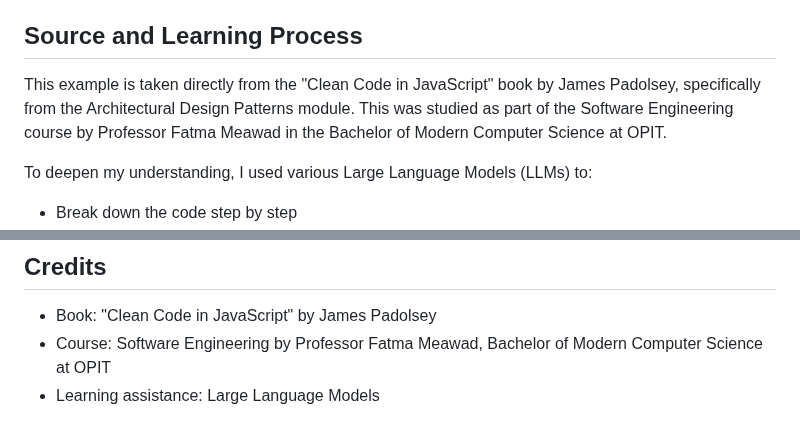
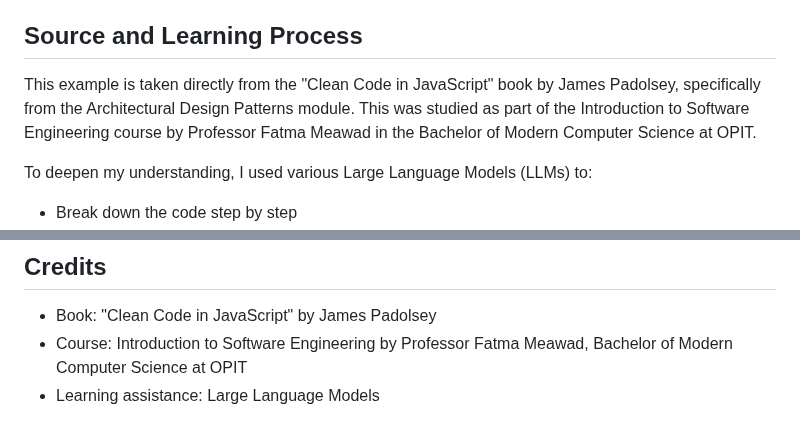
Before and after one commit to AlbertoIT-23/javascript-mvc-counter, a Markdown page: README.md, 2 parts joined by grey strips. GitHub-like rendering.

Commit message:
Update course name in README for accuracy

```diff
--- a/README.md
+++ b/README.md
@@ -5,7 +5,7 @@ This repository demonstrates the implementation of the Model-View-Controller (MV
 
 ## Source and Learning Process
 
-This example is taken directly from the "Clean Code in JavaScript" book by James Padolsey, specifically from the Architectural Design Patterns module. This was studied as part of the Software Engineering course by Professor Fatma Meawad in the Bachelor of Modern Computer Science at OPIT.
+This example is taken directly from the "Clean Code in JavaScript" book by James Padolsey, specifically from the Architectural Design Patterns module. This was studied as part of the Introduction to Software Engineering course by Professor Fatma Meawad in the Bachelor of Modern Computer Science at OPIT.
 
 To deepen my understanding, I used various Large Language Models (LLMs) to:
 - Break down the code step by step
@@ -76,7 +76,7 @@ This project helped me understand:
 
 ## Credits
 - Book: "Clean Code in JavaScript" by James Padolsey
-- Course: Software Engineering by Professor Fatma Meawad, Bachelor of Modern Computer Science at OPIT
+- Course: Introduction to Software Engineering by Professor Fatma Meawad, Bachelor of Modern Computer Science at OPIT
 - Learning assistance: Large Language Models
 
 This repository serves as documentation of my learning journey, combining academic coursework, textbook study, and AI-assisted deep code analysis to gain a comprehensive understanding of MVC patterns in JavaScript.
```
